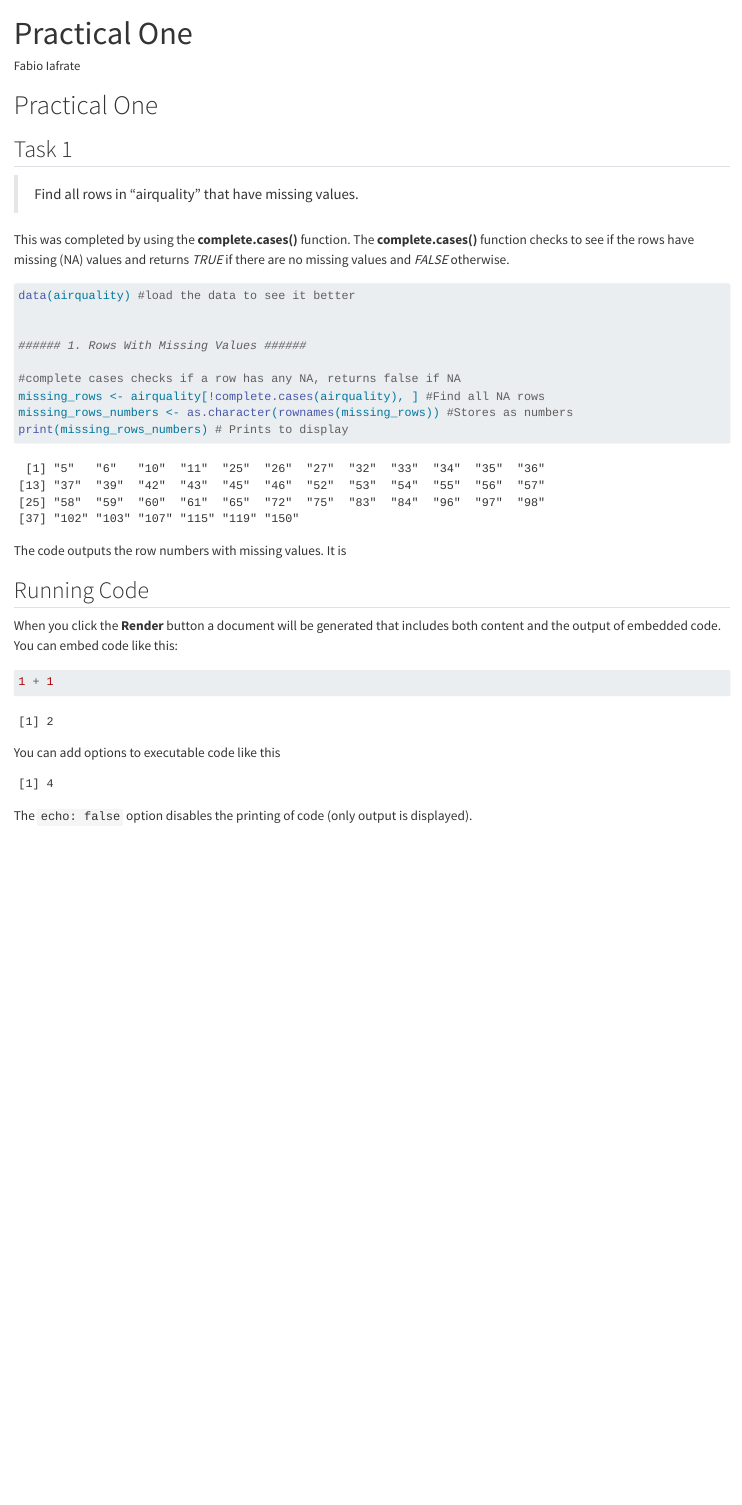
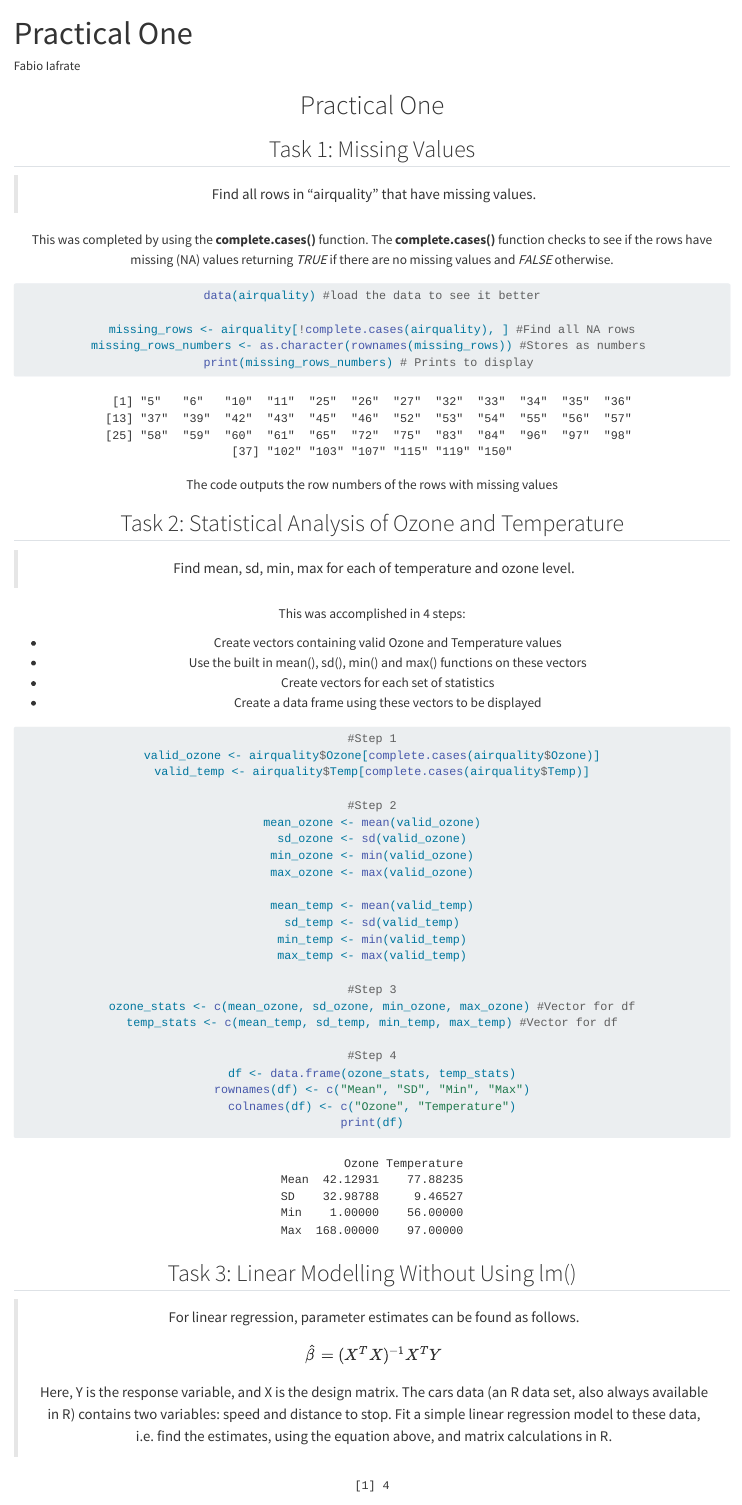
Before and after one commit to FabioIafrate/Practical_One, a Quarto document (Prac_One_IFRFAB001.qmd): the page in a window 1100 px wide, from its top. Rendered offline with R 4.5, knitr and Pandoc in place of Quarto, with nearby package versions.

Commit message:
Added to Quarto, Cleaned up code

````diff
--- a/Prac_One_IFRFAB001.qmd
+++ b/Prac_One_IFRFAB001.qmd
@@ -5,38 +5,70 @@ format: html
 editor: visual
 ---
 
-# Practical One
+# Practical One {style="text-align: center"}
 
-## Task 1
+## Task 1: Missing Values
 
 > Find all rows in “airquality” that have missing values.
 
-This was completed by using the **complete.cases()** function. The **complete.cases()** function checks to see if the rows have missing (NA) values and returns *TRUE* if there are no missing values and *FALSE* otherwise.
+This was completed by using the **complete.cases()** function. The **complete.cases()** function checks to see if the rows have missing (NA) values returning *TRUE* if there are no missing values and *FALSE* otherwise.
 
 ```{r}
 data(airquality) #load the data to see it better
 
-
-###### 1. Rows With Missing Values ######
-
-#complete cases checks if a row has any NA, returns false if NA
 missing_rows <- airquality[!complete.cases(airquality), ] #Find all NA rows
 missing_rows_numbers <- as.character(rownames(missing_rows)) #Stores as numbers
 print(missing_rows_numbers) # Prints to display
 
 ```
 
-The code outputs the row numbers with missing values. It is
+The code outputs the row numbers of the rows with missing values
 
-## Running Code
+## Task 2: Statistical Analysis of Ozone and Temperature
 
-When you click the **Render** button a document will be generated that includes both content and the output of embedded code. You can embed code like this:
+> Find mean, sd, min, max for each of temperature and ozone level.
+
+This was accomplished in 4 steps:
+
+-   Create vectors containing valid Ozone and Temperature values
+-   Use the built in mean(), sd(), min() and max() functions on these vectors
+-   Create vectors for each set of statistics
+-   Create a data frame using these vectors to be displayed
 
 ```{r}
-1 + 1
+#Step 1
+valid_ozone <- airquality$Ozone[complete.cases(airquality$Ozone)]
+valid_temp <- airquality$Temp[complete.cases(airquality$Temp)]
+
+#Step 2
+mean_ozone <- mean(valid_ozone)
+sd_ozone <- sd(valid_ozone)
+min_ozone <- min(valid_ozone)
+max_ozone <- max(valid_ozone)
+
+mean_temp <- mean(valid_temp)
+sd_temp <- sd(valid_temp)
+min_temp <- min(valid_temp)
+max_temp <- max(valid_temp)
+
+#Step 3
+ozone_stats <- c(mean_ozone, sd_ozone, min_ozone, max_ozone) #Vector for df
+temp_stats <- c(mean_temp, sd_temp, min_temp, max_temp) #Vector for df
+
+#Step 4
+df <- data.frame(ozone_stats, temp_stats)
+rownames(df) <- c("Mean", "SD", "Min", "Max")
+colnames(df) <- c("Ozone", "Temperature")
+print(df)
 ```
 
-You can add options to executable code like this
+## Task 3: Linear Modelling Without Using lm()
+
+> For linear regression, parameter estimates can be found as follows.
+>
+> $$
+> \hat{\beta} = (X^TX)^{-1}X^TY
+> $$Here, Y is the response variable, and X is the design matrix. The cars data (an R data set, also always available in R) contains two variables: speed and distance to stop. Fit a simple linear regression model to these data, i.e. find the estimates, using the equation above, and matrix calculations in R.
 
 ```{r}
 #| echo: false
````
Also changed, not shown: Prac_One.R (+7 -0 lines).
